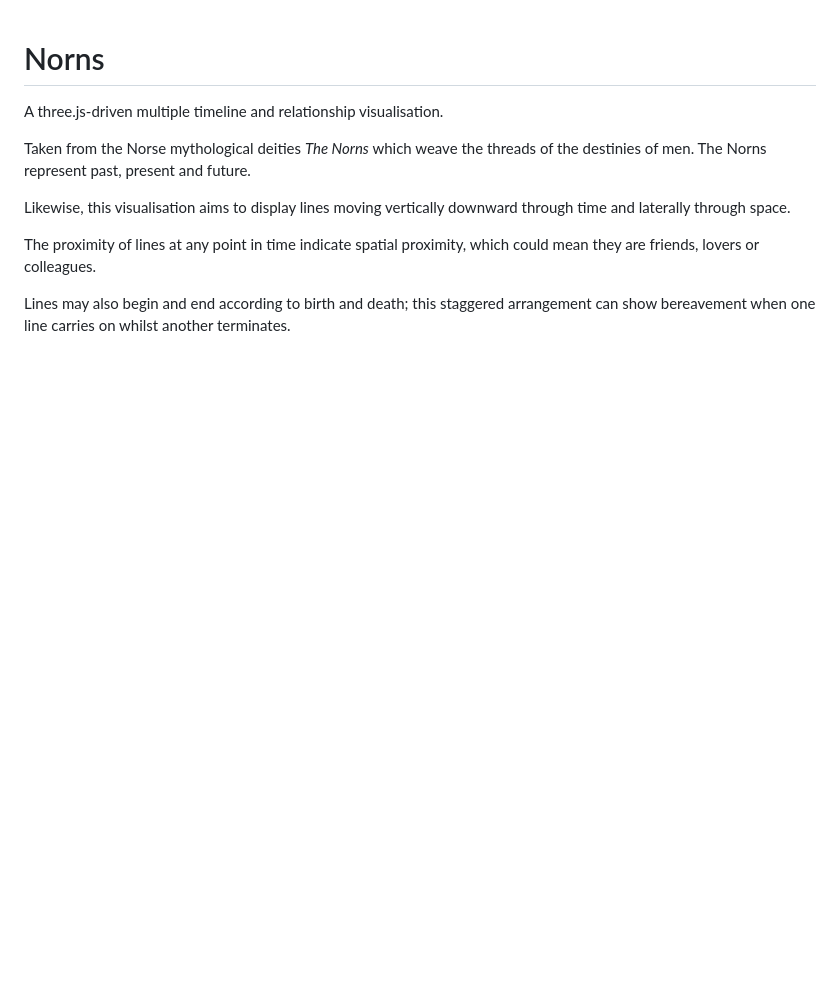
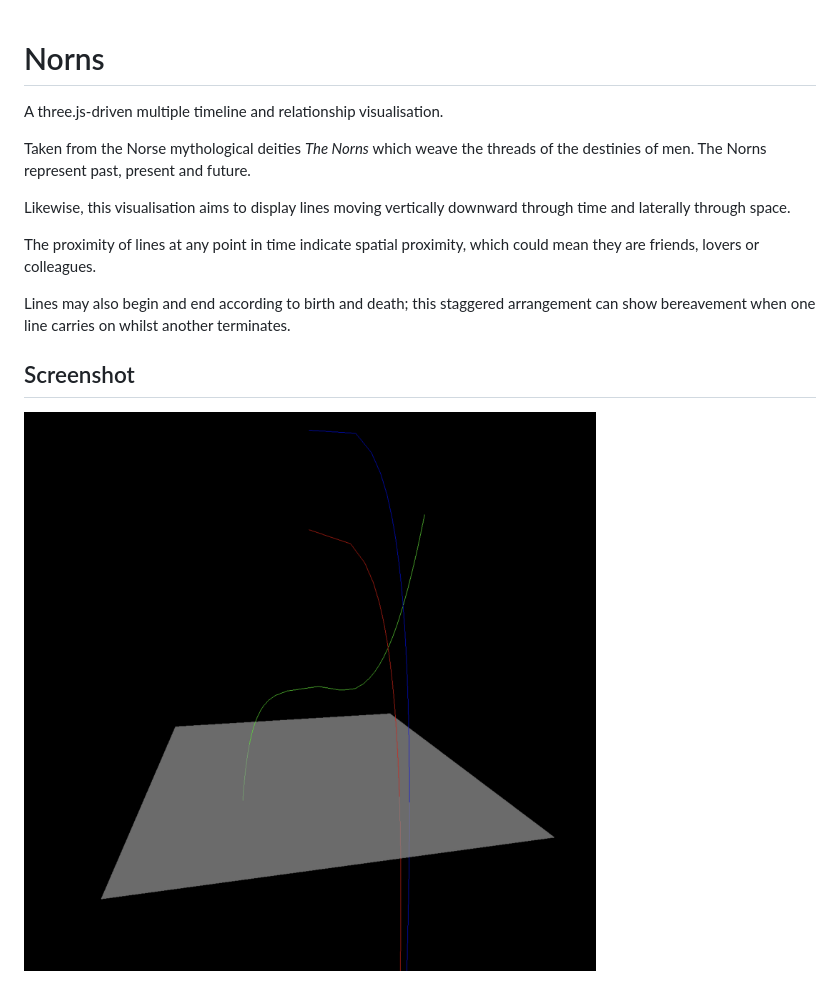
Before and after one commit to flintbison/norns, a Markdown page: readme.md, the part around the change. Rendered like a GitHub page; pictures changed too: norns-screenshot.png (added); blank space fills up the shorter version.

Commit message:
Added screenshot to readme

```diff
--- a/readme.md
+++ b/readme.md
@@ -10,3 +10,7 @@ Likewise, this visualisation aims to display lines moving vertically downward th
 The proximity of lines at any point in time indicate spatial proximity, which could mean they are friends, lovers or colleagues.
 
 Lines may also begin and end according to birth and death; this staggered arrangement can show bereavement when one line carries on whilst another terminates.
+
+## Screenshot
+
+<img src="norns-screenshot.png">
```
